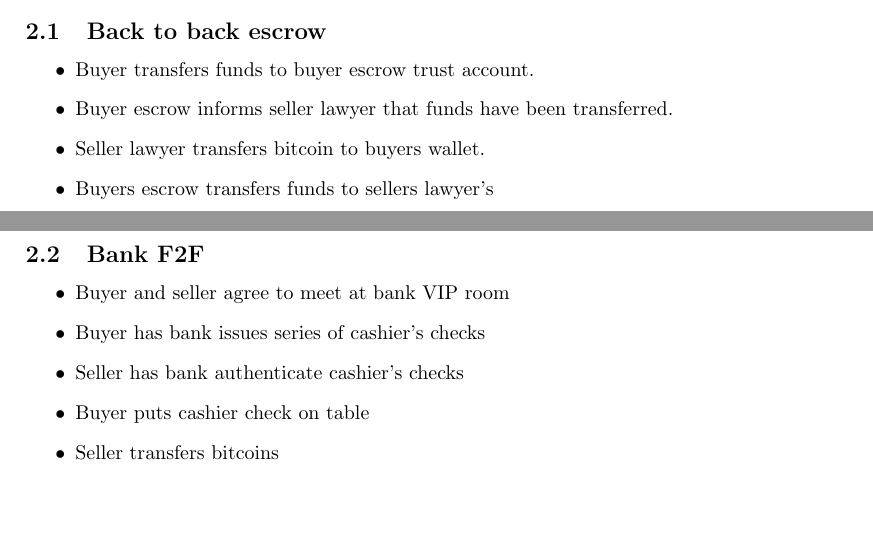
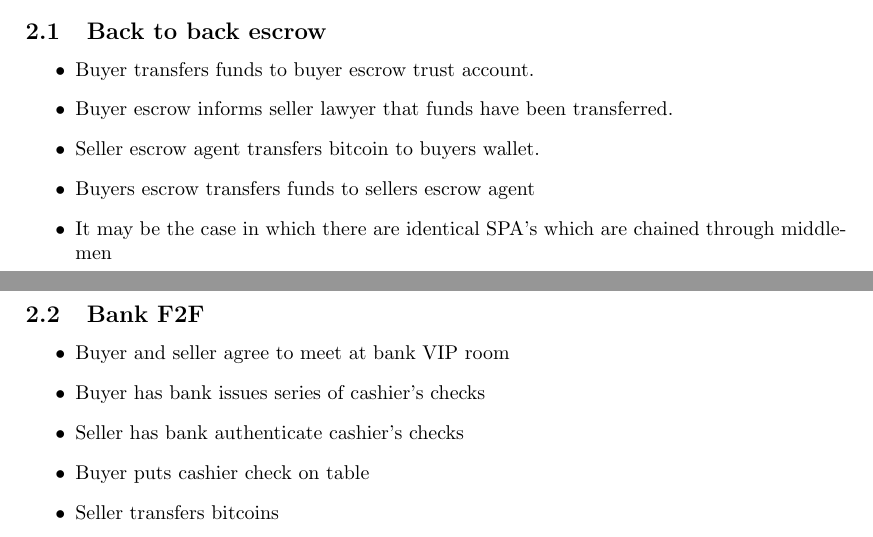
Before and after one commit to joequant/dumb-contracts, a LaTeX document (process.tex): two parts of pages 1 and 2 of 2, joined at a grey line, cut so that both start at the same text, the shorter picture padded with empty space. Compiled offline with pdfLaTeX.

Commit message:
add notice about chaining

```diff
--- a/process.tex
+++ b/process.tex
@@ -66,8 +66,10 @@ methods.
 \begin{itemize}
 \item Buyer transfers funds to buyer escrow trust account.
 \item Buyer escrow informs seller lawyer that funds have been transferred.
-\item Seller lawyer transfers bitcoin to buyers wallet.
-\item Buyers escrow transfers funds to sellers lawyer’s
+\item Seller escrow agent transfers bitcoin to buyers wallet.
+\item Buyers escrow transfers funds to sellers escrow agent
+\item It may be the case in which there are identical SPA's which are
+  chained through middlemen
 \end{itemize}
 
 \subsection{Bank F2F}
```
